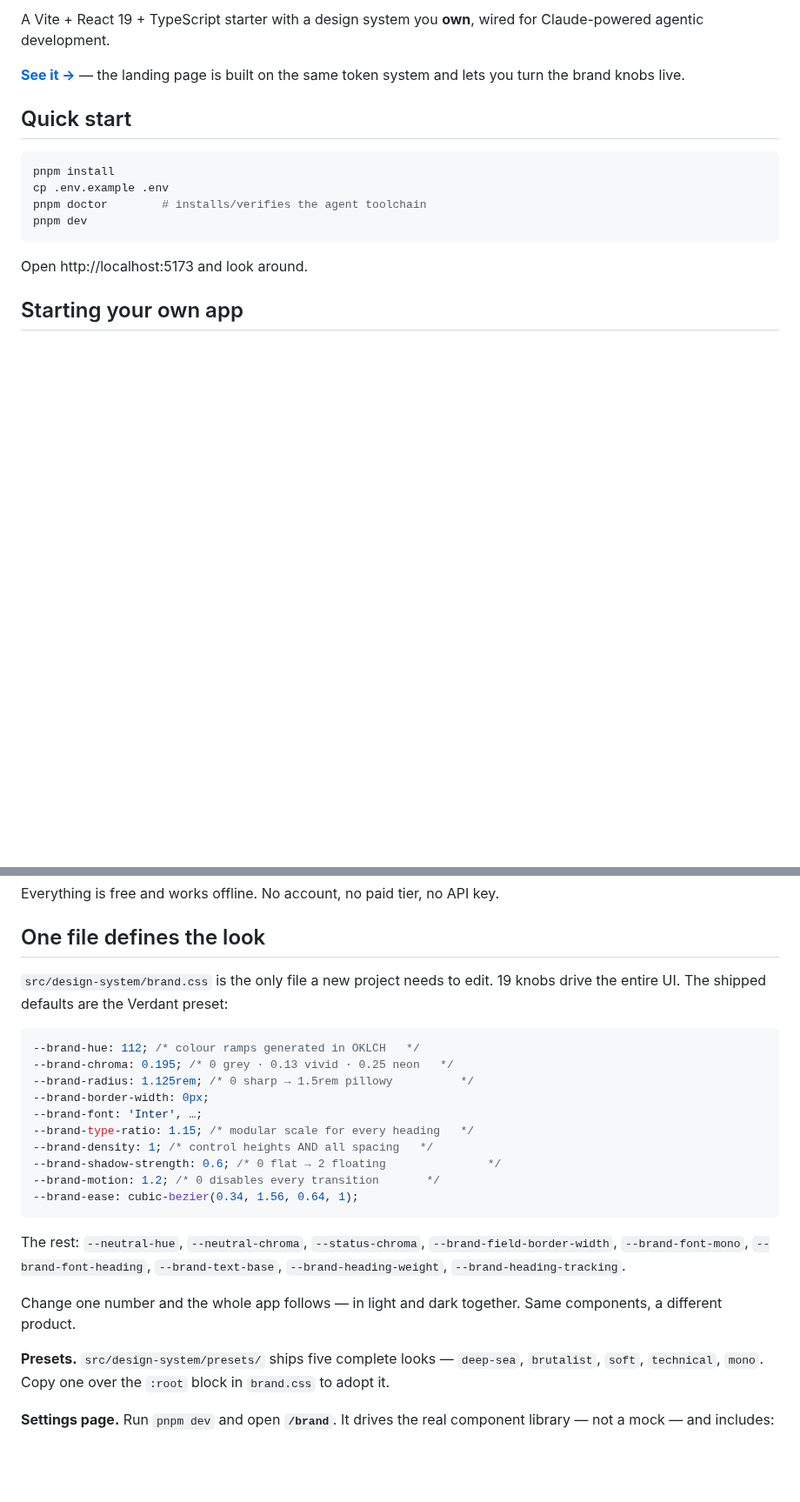
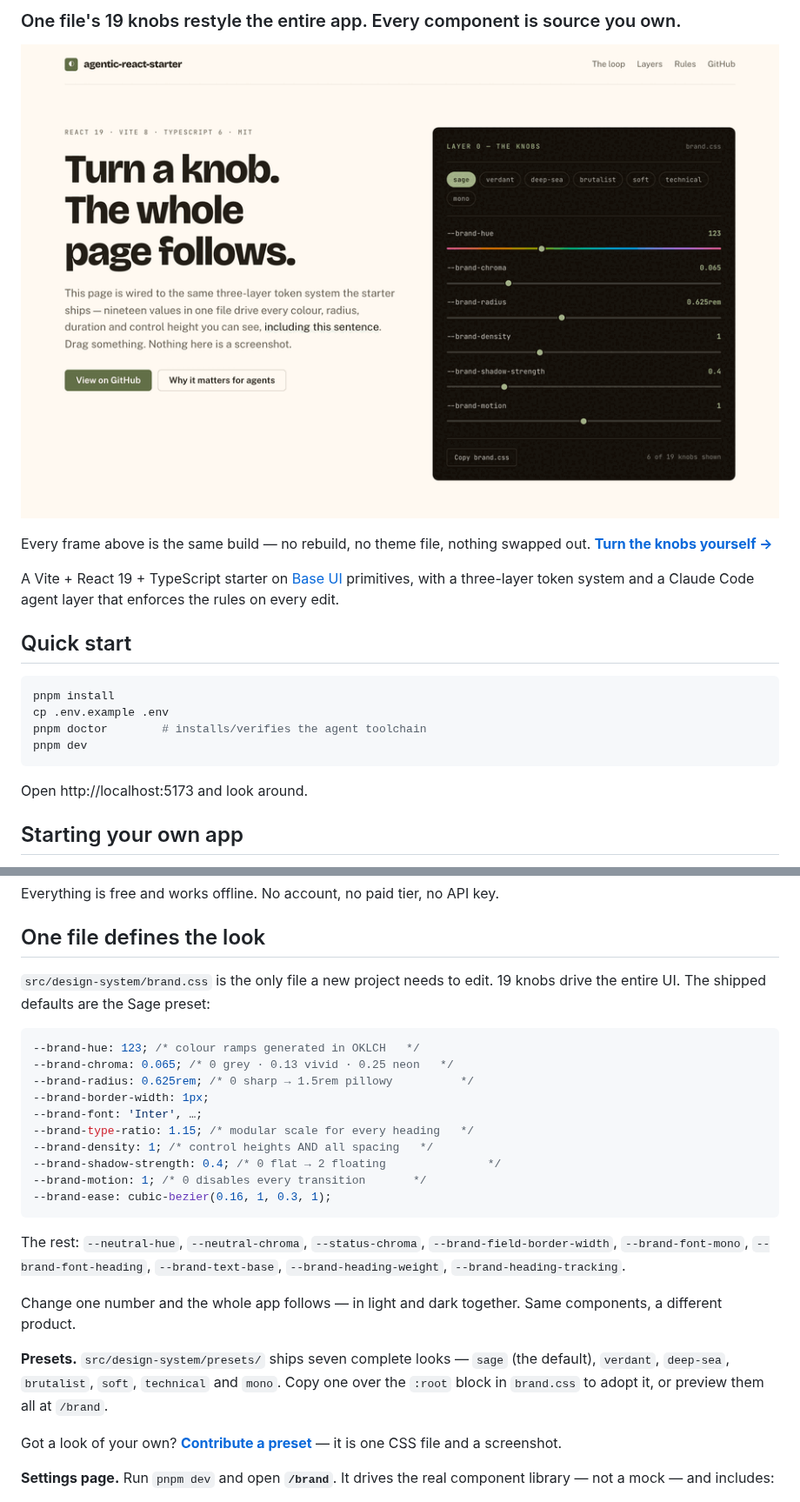
Before and after one commit to swapnil-saal/agentic-react-starter, a Markdown page: README.md, 2 parts joined by grey strips. Shown at 87% size. Rendered like a GitHub page; pictures changed too: .github/assets/hero.gif (added); blank space fills up the shorter version.

Commit message:
Lead the README with the demo, and fix two stale claims (#6)
The repo had no description, no topics and no social preview, so every
share rendered as a blank grey card and the landing page — the only thing
that explains this project in under five seconds — was a text link on
line 9. Move it to the top as a recorded GIF, and narrow the opening to
the one claim that is actually unusual: nineteen knobs in one file, and
components you own outright. The agent layer reads better as the second
sentence than as a competing headline.

Two things in the body had drifted from the code and would have been the
first thing a visitor checked:

- the defaults block still showed Verdant's values, but brand.css has
  shipped Sage since the default changed — hue, chroma, radius, border,
  shadow, motion and ease were all wrong
- the preset list said five and named five; there are seven on disk

Also add a preset contribution path. It is one CSS file, a passing
contrast audit and a screenshot, which makes it the cheapest real
contribution someone can make to a design system they have just cloned.

social-preview.png is committed for upload in Settings → Social preview;
GitHub has no API for that field.

Co-authored-by: Claude Opus 5 <noreply@anthropic.com>

````diff
--- a/README.md
+++ b/README.md
@@ -5,10 +6,14 @@
 
-A Vite + React 19 + TypeScript starter with a design system you **own**, wired
-for Claude-powered agentic development.
+### One file's 19 knobs restyle the entire app. Every component is source you own.
 
-**[See it →](https://swapnil-saal.github.io/agentic-react-starter/)** — the
-landing page is built on the same token system and lets you turn the brand
-knobs live.
+![Dragging --brand-hue and --brand-radius; the entire page re-themes live](.github/assets/hero.gif)
+
+Every frame above is the same build — no rebuild, no theme file, nothing
+swapped out. **[Turn the knobs yourself →](https://swapnil-saal.github.io/agentic-react-starter/)**
+
+A Vite + React 19 + TypeScript starter on [Base UI](https://base-ui.com)
+primitives, with a three-layer token system and a Claude Code agent layer that
+enforces the rules on every edit.
 
 ## Quick start
 
@@ -106,19 +111,19 @@ Everything is free and works offline. No account, no paid tier, no API key.
 ## One file defines the look
 
 `src/design-system/brand.css` is the only file a new project needs to edit.
-19 knobs drive the entire UI. The shipped defaults are the Verdant preset:
+19 knobs drive the entire UI. The shipped defaults are the Sage preset:
 
 ```css
---brand-hue: 112; /* colour ramps generated in OKLCH   */
---brand-chroma: 0.195; /* 0 grey · 0.13 vivid · 0.25 neon   */
---brand-radius: 1.125rem; /* 0 sharp → 1.5rem pillowy          */
---brand-border-width: 0px;
+--brand-hue: 123; /* colour ramps generated in OKLCH   */
+--brand-chroma: 0.065; /* 0 grey · 0.13 vivid · 0.25 neon   */
+--brand-radius: 0.625rem; /* 0 sharp → 1.5rem pillowy          */
+--brand-border-width: 1px;
 --brand-font: 'Inter', …;
 --brand-type-ratio: 1.15; /* modular scale for every heading   */
 --brand-density: 1; /* control heights AND all spacing   */
---brand-shadow-strength: 0.6; /* 0 flat → 2 floating               */
---brand-motion: 1.2; /* 0 disables every transition       */
---brand-ease: cubic-bezier(0.34, 1.56, 0.64, 1);
+--brand-shadow-strength: 0.4; /* 0 flat → 2 floating               */
+--brand-motion: 1; /* 0 disables every transition       */
+--brand-ease: cubic-bezier(0.16, 1, 0.3, 1);
 ```
 
 The rest: `--neutral-hue`, `--neutral-chroma`, `--status-chroma`,
@@ -128,9 +133,13 @@ The rest: `--neutral-hue`, `--neutral-chroma`, `--status-chroma`,
 Change one number and the whole app follows — in light and dark together.
 Same components, a different product.
 
-**Presets.** `src/design-system/presets/` ships five complete looks —
-`deep-sea`, `brutalist`, `soft`, `technical`, `mono`. Copy one over the
-`:root` block in `brand.css` to adopt it.
+**Presets.** `src/design-system/presets/` ships seven complete looks —
+`sage` (the default), `verdant`, `deep-sea`, `brutalist`, `soft`, `technical`
+and `mono`. Copy one over the `:root` block in `brand.css` to adopt it, or
+preview them all at `/brand`.
+
+Got a look of your own? **[Contribute a preset](CONTRIBUTING.md#contributing-a-preset)**
+— it is one CSS file and a screenshot.
 
 **Settings page.** Run `pnpm dev` and open **`/brand`**. It drives the real
 component library — not a mock — and includes:
````
Also changed, not shown: other parts of README.md (+1 -0 lines), CONTRIBUTING.md (+22 -0 lines), .github/assets/social-preview.png (added).
